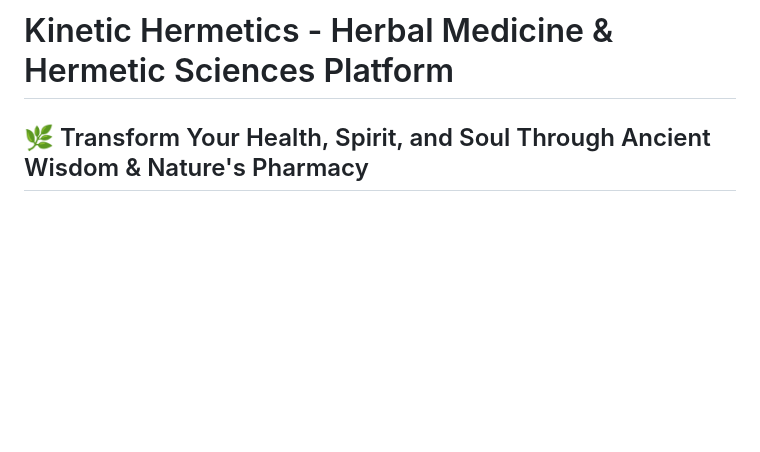
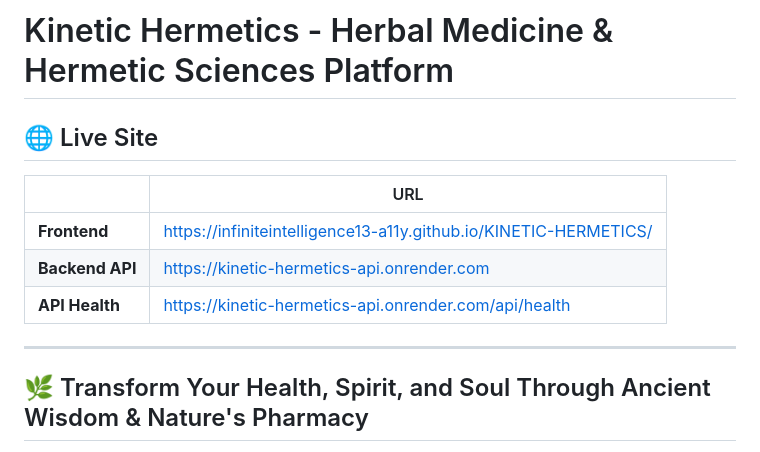
Before and after one commit to infiniteintelligence13-a11y/KINETIC-HERMETICS, a Markdown page: README.md, the part around the change. Drawn GitHub-style; blank space fills up the shorter version.

Commit message:
Add live site URLs to README

```diff
--- a/README.md
+++ b/README.md
@@ -1,4 +1,14 @@
 # Kinetic Hermetics - Herbal Medicine & Hermetic Sciences Platform
+
+## 🌐 Live Site
+
+| | URL |
+|---|---|
+| **Frontend** | https://infiniteintelligence13-a11y.github.io/KINETIC-HERMETICS/ |
+| **Backend API** | https://kinetic-hermetics-api.onrender.com |
+| **API Health** | https://kinetic-hermetics-api.onrender.com/api/health |
+
+---
 
 ## 🌿 Transform Your Health, Spirit, and Soul Through Ancient Wisdom & Nature's Pharmacy
 
```
